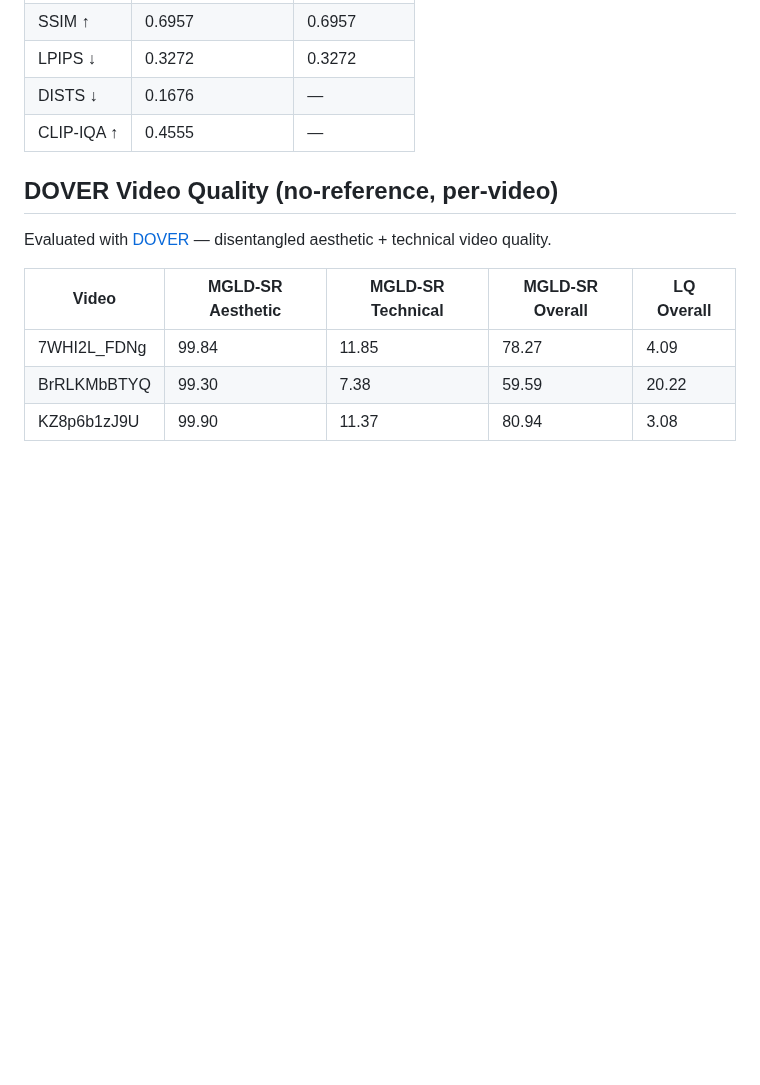
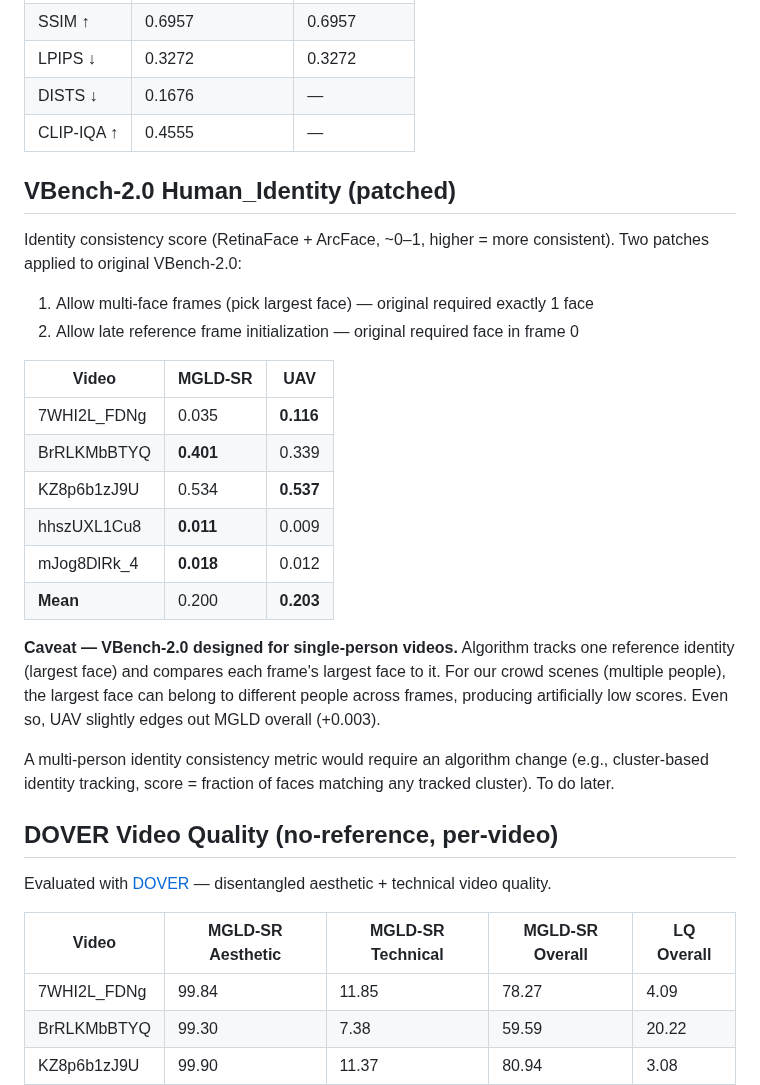
Before and after one commit to TimuJ/thesis_ve, a Markdown page: results/mgld_synthetic_metrics.md, the part around the change. Drawn GitHub-style; blank space fills up the shorter version.

Commit message:
docs: add VBench-2.0 Human_Identity results with multi-person caveat
Patched VBench-2.0 human_identity to allow multi-face frames and late
reference init. Results: MGLD 0.200 vs UAV 0.203 (mean across 5 videos).
Algorithm limitation noted: tracks single identity, produces low scores
for crowd scenes. A multi-person extension would require deeper change.

Co-Authored-By: Claude Opus 4.6 (1M context) <noreply@anthropic.com>

```diff
--- a/results/mgld_synthetic_metrics.md
+++ b/results/mgld_synthetic_metrics.md
@@ -73,6 +73,26 @@ MGLD-VSR matches DOVE paper exactly on UDM10:
 | DISTS ↓ | 0.1676 | — |
 | CLIP-IQA ↑ | 0.4555 | — |
 
+## VBench-2.0 Human_Identity (patched)
+
+Identity consistency score (RetinaFace + ArcFace, ~0–1, higher = more consistent).
+Two patches applied to original VBench-2.0:
+1. Allow multi-face frames (pick largest face) — original required exactly 1 face
+2. Allow late reference frame initialization — original required face in frame 0
+
+| Video | MGLD-SR | UAV |
+|-------|---------|-----|
+| 7WHI2L_FDNg | 0.035 | **0.116** |
+| BrRLKMbBTYQ | **0.401** | 0.339 |
+| KZ8p6b1zJ9U | 0.534 | **0.537** |
+| hhszUXL1Cu8 | **0.011** | 0.009 |
+| mJog8DlRk_4 | **0.018** | 0.012 |
+| **Mean** | 0.200 | **0.203** |
+
+**Caveat — VBench-2.0 designed for single-person videos.** Algorithm tracks one reference identity (largest face) and compares each frame's largest face to it. For our crowd scenes (multiple people), the largest face can belong to different people across frames, producing artificially low scores. Even so, UAV slightly edges out MGLD overall (+0.003).
+
+A multi-person identity consistency metric would require an algorithm change (e.g., cluster-based identity tracking, score = fraction of faces matching any tracked cluster). To do later.
+
 ## DOVER Video Quality (no-reference, per-video)
 
 Evaluated with [DOVER](https://github.com/VQAssessment/DOVER) — disentangled aesthetic + technical video quality.
```
